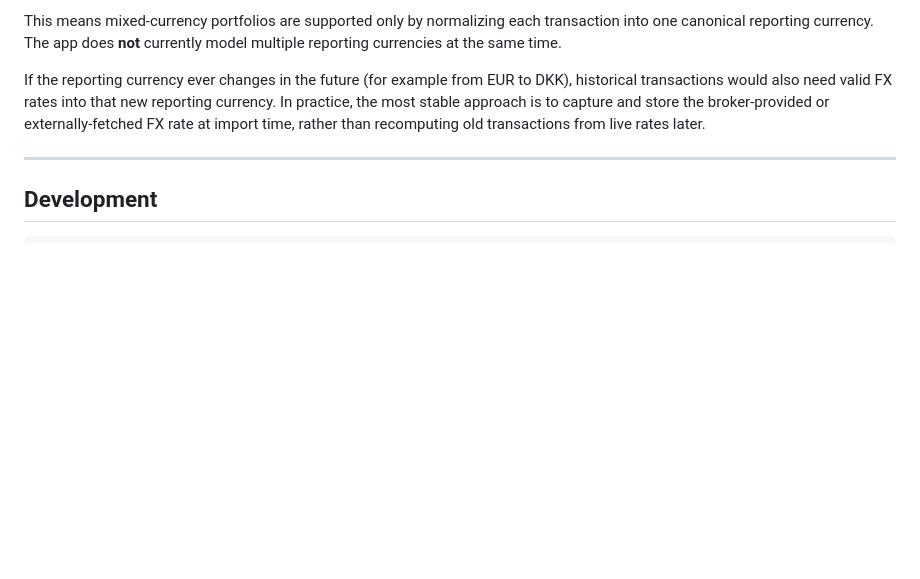
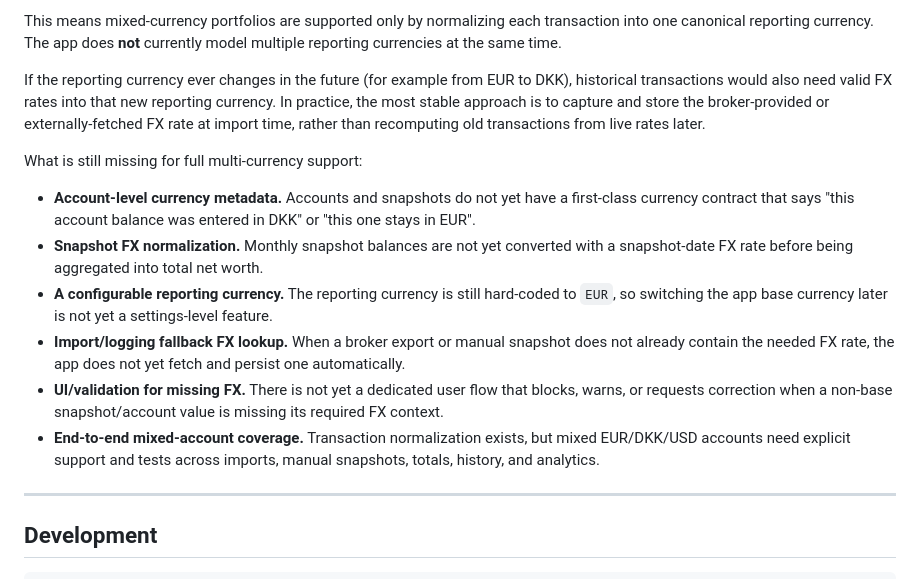
Before and after one commit to ivangonzalezacuna/wealth-tracker, a Markdown page: README.md, the part around the change. Drawn GitHub-style; blank space fills up the shorter version.

Commit message:
docs: note missing multi-currency pieces
Co-authored-by: ivangonzalezacuna <49096359+ivangonzalezacuna@users.noreply.github.com>

```diff
--- a/README.md
+++ b/README.md
@@ -206,6 +206,22 @@ transactions would also need valid FX rates into that new reporting currency. In
 stable approach is to capture and store the broker-provided or externally-fetched FX rate at import
 time, rather than recomputing old transactions from live rates later.
 
+What is still missing for full multi-currency support:
+
+- **Account-level currency metadata.** Accounts and snapshots do not yet have a first-class
+  currency contract that says "this account balance was entered in DKK" or "this one stays in EUR".
+- **Snapshot FX normalization.** Monthly snapshot balances are not yet converted with a
+  snapshot-date FX rate before being aggregated into total net worth.
+- **A configurable reporting currency.** The reporting currency is still hard-coded to `EUR`, so
+  switching the app base currency later is not yet a settings-level feature.
+- **Import/logging fallback FX lookup.** When a broker export or manual snapshot does not already
+  contain the needed FX rate, the app does not yet fetch and persist one automatically.
+- **UI/validation for missing FX.** There is not yet a dedicated user flow that blocks, warns, or
+  requests correction when a non-base snapshot/account value is missing its required FX context.
+- **End-to-end mixed-account coverage.** Transaction normalization exists, but mixed EUR/DKK/USD
+  accounts need explicit support and tests across imports, manual snapshots, totals, history, and
+  analytics.
+
 ---
 
 ## Development
```
